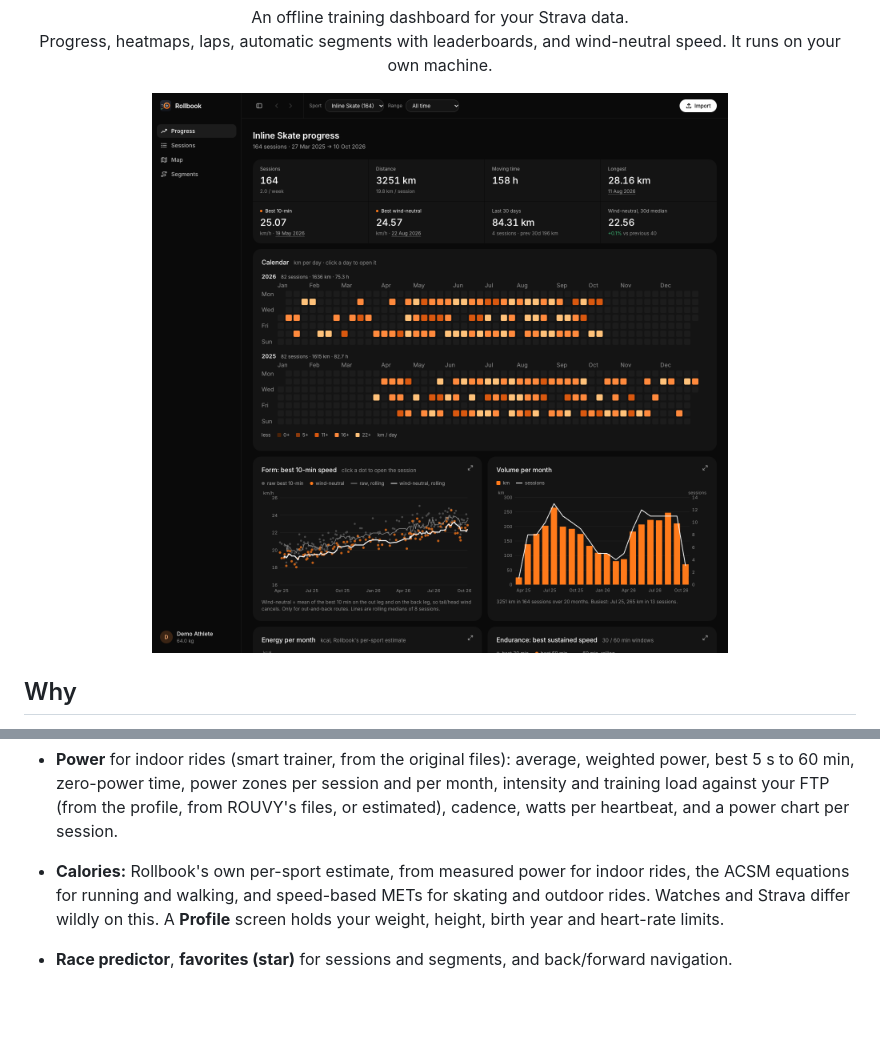
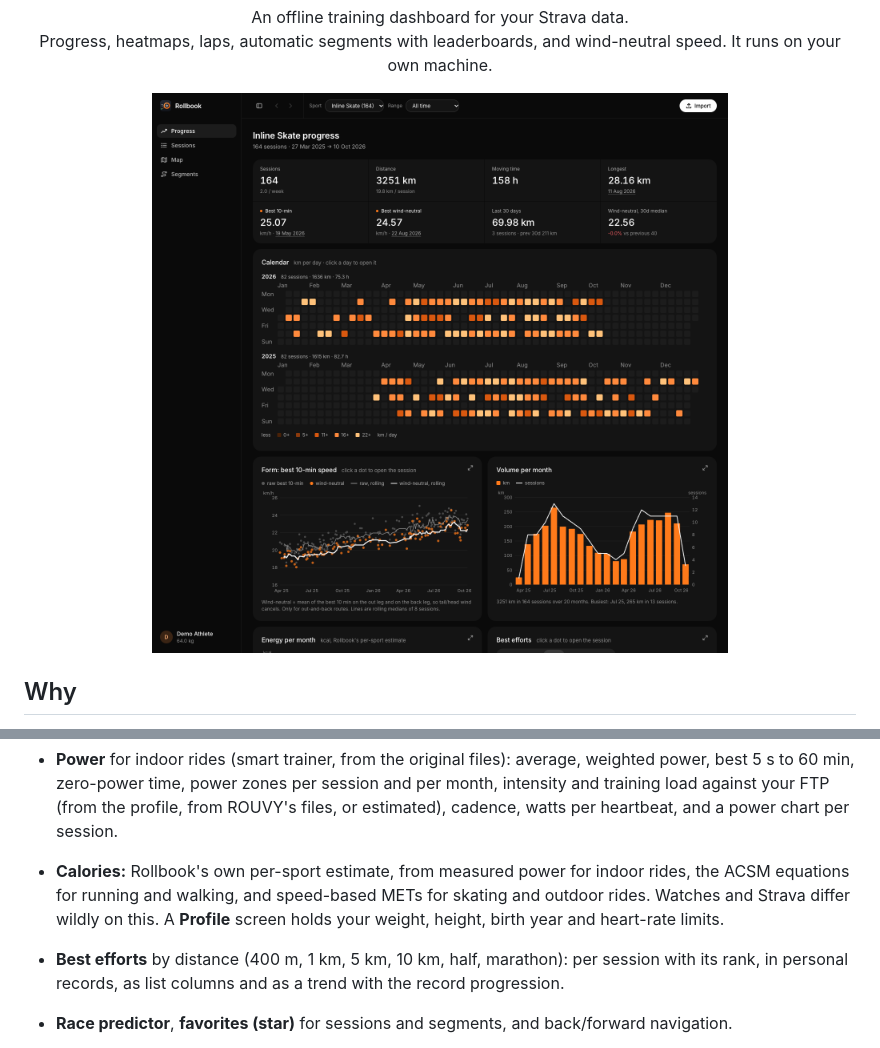
Before and after one commit to pjayala/rollbook, a Markdown page: README.md, 2 parts joined by grey strips. Rendered like a GitHub page; pictures changed too: docs/screenshots/progress.png; blank space fills up the shorter version.

```diff
--- a/README.md
+++ b/README.md
@@ -62,6 +62,9 @@ GPS: runs, rides, walks, skates, plus indoor rides from ROUVY or MyWhoosh.
   speed-based METs for skating and outdoor rides. Watches and Strava differ
   wildly on this. A **Profile** screen holds your weight, height, birth year
   and heart-rate limits.
+- **Best efforts** by distance (400 m, 1 km, 5 km, 10 km, half, marathon):
+  per session with its rank, in personal records, as list columns and as a
+  trend with the record progression.
 - **Race predictor**, **favorites (star)** for sessions and segments, and
   back/forward navigation.
 - **Import** from the UI: drop in a full Strava export `.zip` or single
```
Also changed, not shown: AGENTS.md (+17 -0 lines), CHANGELOG.md (+14 -0 lines), docs/screenshots/power.png, docs/screenshots/segments.png, docs/screenshots/session.png, 11 other files.
